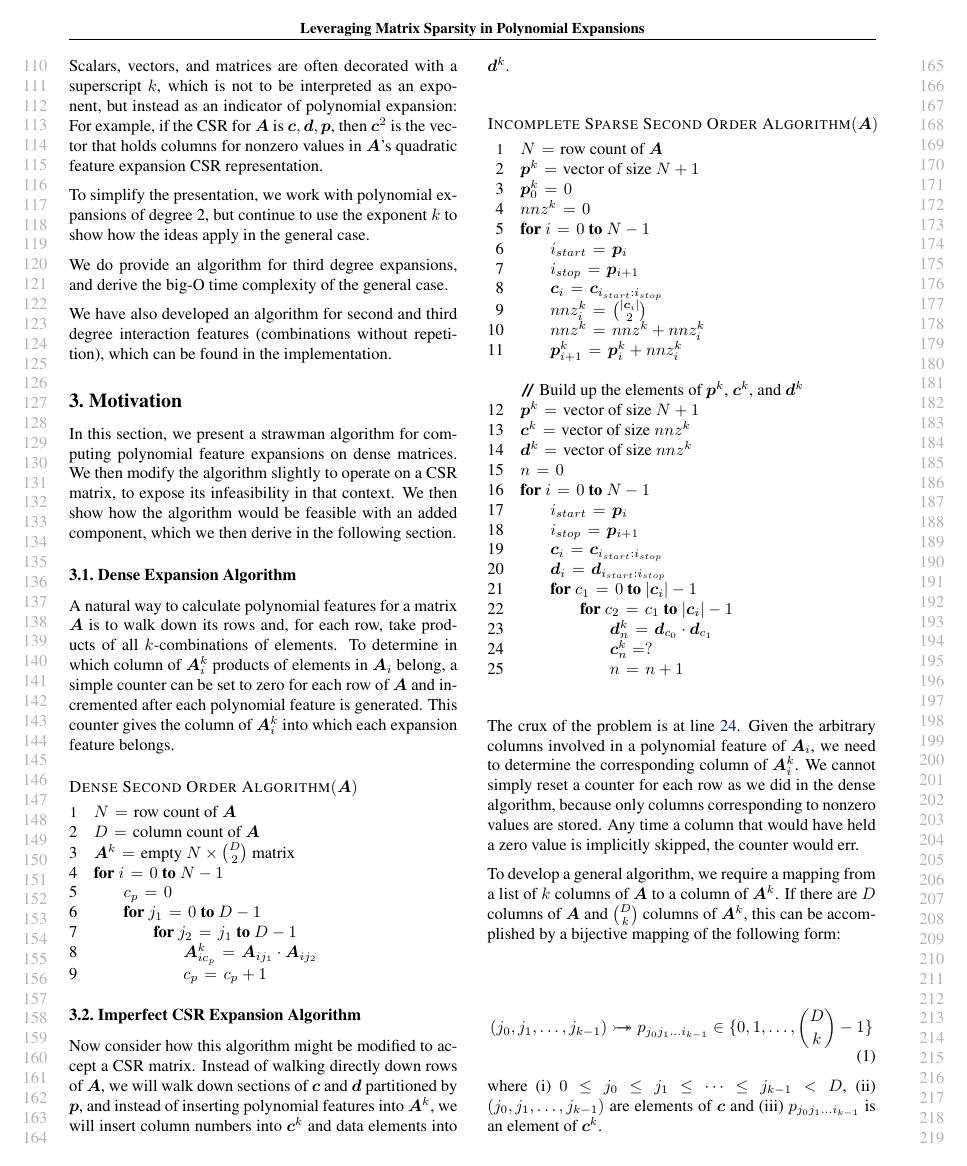
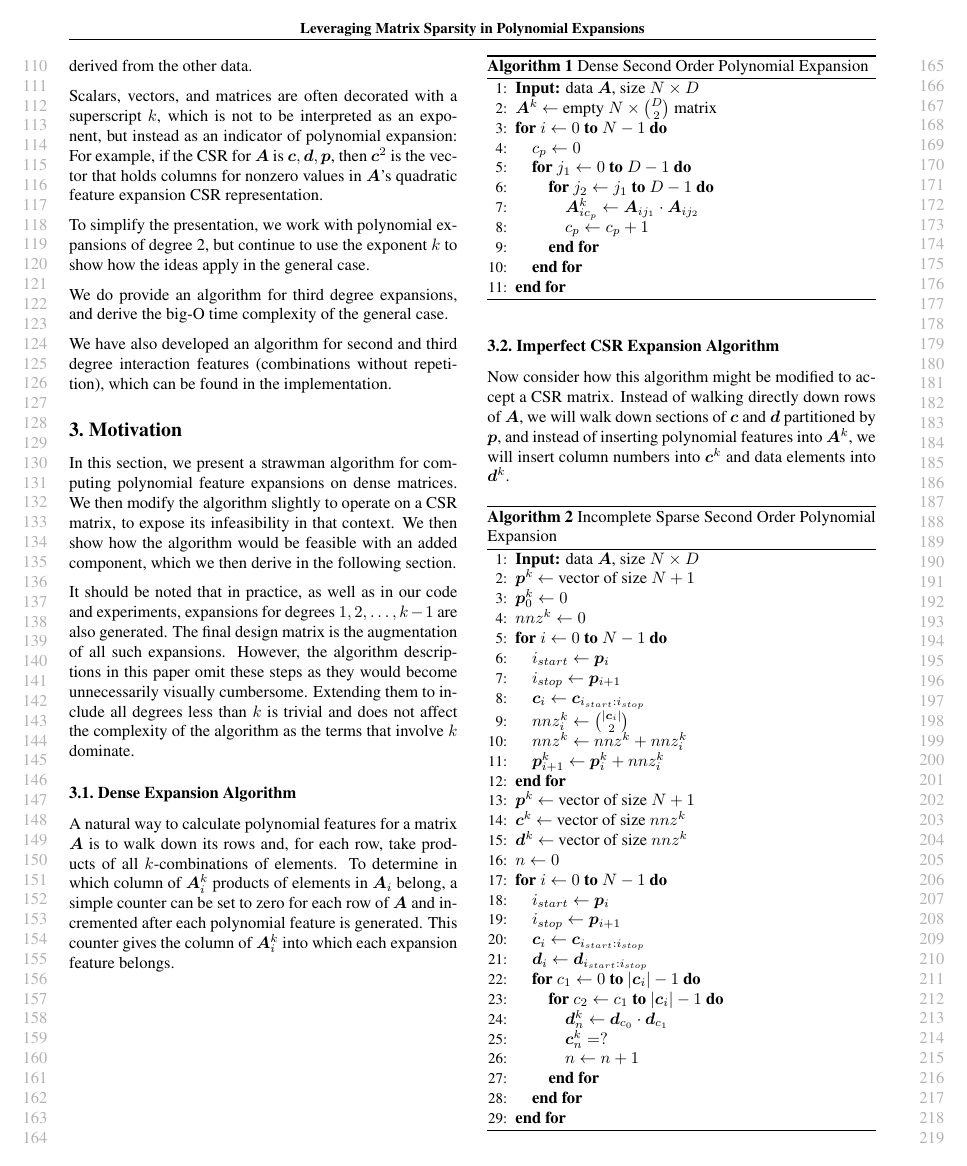
Before and after one commit to AWNystrom/SparseInteraction, a LaTeX paper (paper/Final/sparse_poly_icml.tex): page 2 of 4 before the commit and page 2 of 7 after it. Compiled offline with pdfLaTeX.

Commit message:
almost done

```diff
--- a/paper/Final/sparse_poly_icml.tex
+++ b/paper/Final/sparse_poly_icml.tex
@@ -23,7 +23,6 @@
 
 \usepackage{amssymb}
 \usepackage{bm}
-\usepackage{clrscode3e}
 \usepackage{float}
 \usepackage{footmisc}
 \usepackage{mathtools}
@@ -168,72 +167,78 @@ In this section, we present a strawman algorithm for computing polynomial featur
 We then modify the algorithm  slightly to operate on a CSR matrix, to expose its infeasibility in that context.
 We then show how the algorithm would be feasible with an added component, which we then derive in the following section.
 
+It should be noted that in practice, as well as in our code and experiments, expansions for degrees $1, 2, \dots, k-1$ are also generated.
+The final design matrix is the augmentation of all such expansions.
+However, the algorithm descriptions in this paper omit these steps as they would become unnecessarily visually cumbersome.
+Extending them to include all degrees less than $k$ is trivial and does not affect the complexity of the algorithm as the terms that involve $k$ dominate.
+
 \subsection{Dense Expansion Algorithm}
 A natural way to calculate polynomial features for a matrix $\bm{A}$ is to walk down its rows and, for each row, take products of all $k$-combinations of elements.
 To determine in which column of $\bm{A}^k_i$ products of elements in $\bm{A}_i$ belong, a simple counter can be set to zero for each row of $\bm{A}$ and incremented after each polynomial feature is generated.
 This counter gives the column of $\bm{A}^k_i$ into which each expansion feature belongs.
 
-\begin{codebox}
-\footnotesize
-\Procname{$\proc{Dense Second Order Algorithm}(\bm{A})$}
-    \li $N \gets$ row count of $\bm{A}$
-    \li $D \gets$ column count of $\bm{A}$
-    \li $\bm{A}^k$ $\gets$ empty $N \times \binom{D}{2}$ matrix
-    \li \For $i \gets 0 \To N-1$ \Do
-    \li     $c_p \gets 0$
-    \li     \For $j_1 \gets 0 \To D-1$ \Do
-    \li         \For $j_2 \gets j_1 \To D-1$ \Do
-    \li             $\bm{A}^k_{i{c_p}} \gets \bm{A}_{ij_1} \cdot \bm{A}_{ij_2}$
-    \li             $c_p \gets c_p + 1$
-                \End
-            \End
-       	\End
-\end{codebox}
+\begin{algorithm}[H]
+   \caption{Dense Second Order Polynomial Expansion}
+   \label{alg:Dense-Second-Order-Polynomial-Expansion}
+\begin{algorithmic}[1]
+   \STATE {\bfseries Input:} data $\bm{A}$, size $N \times D$
+   \STATE $\bm{A}^k$ $\gets$ empty $N \times \binom{D}{2}$ matrix
+   \FOR{$i \gets 0$ {\bfseries to} $N-1$}
+      \STATE $c_p \gets 0$
+      \FOR{$j_1 \gets 0$ {\bfseries to} $D-1$}
+          \FOR{$j_2 \gets j_1$ {\bfseries to} $D-1$}
+              \STATE $\bm{A}^k_{i{c_p}} \gets \bm{A}_{ij_1} \cdot \bm{A}_{ij_2}$
+              \STATE $c_p \gets c_p + 1$
+          \ENDFOR
+      \ENDFOR
+   \ENDFOR
+\end{algorithmic}
+\end{algorithm}
 
 \subsection{Imperfect CSR Expansion Algorithm}
 \label{sec:final-algo}
 Now consider how this algorithm might be modified to accept a CSR matrix.
 Instead of walking directly down rows of $\bm{A}$, we will walk down sections of $\bm{c}$ and $\bm{d}$ partitioned by $\bm{p}$, and instead of inserting polynomial features into $\bm{A}^k$, we will insert column numbers into $\bm{c}^k$ and data elements into $\bm{d}^k$.
 
-\begin{codebox}
-\footnotesize
-\Procname{$\proc{Incomplete Sparse Second Order Algorithm}(\bm{A})$}
-    \li $N \gets$ row count of $\bm{A}$
-    \li $\bm{p}^k$ $\gets$ vector of size $N+1$
-    \li $\bm{p}^k_0 \gets 0$
-    \li $nnz^k \gets 0$
-    \li \For $i \gets 0 \To N-1$ \Do
-    \li     $i_{start} \gets \bm{p}_i$
-    \li     $i_{stop} \gets \bm{p}_{i+1}$
-    \li     $\bm{c}_i \gets \bm{c}_{i_{start}:i_{stop}}$
-    \li     $nnz^k_i \gets \binom{|\bm{c}_i|}{2}$ \label{li:row_nnz_count}
-    \li     $nnz^k \gets nnz^k + nnz^k_i$
-    \li     $\bm{p}^k_{i+1} \gets \bm{p}^k_i + nnz^k_i$
-        \End
-    \zi
-    \zi \Comment Build up the elements of $\bm{p}^k$, $\bm{c}^k$, and $\bm{d}^k$
-    \li $\bm{p}^k$ $\gets$ vector of size $N+1$
-    \li $\bm{c}^k$ $\gets$ vector of size $nnz^k$
-    \li $\bm{d}^k$ $\gets$ vector of size $nnz^k$
-    \li $n \gets 0$
-    \li \For $i \gets 0 \To N-1$ \Do
-    \li     $i_{start} \gets \bm{p}_i$
-    \li     $i_{stop} \gets \bm{p}_{i+1}$
-    \li     $\bm{c}_i \gets \bm{c}_{i_{start}:i_{stop}}$
-    \li     $\bm{d}_i \gets \bm{d}_{i_{start}:i_{stop}}$
-    \li     \For $c_1 \gets 0 \To |\bm{c}_i|-1$ \Do
-    \li         \For $c_2 \gets c_1 \To |\bm{c}_i|-1$ \Do
-%    \li             $j_0 \gets \bm{c}_{c_0}$
-%    \li             $j_1 \gets \bm{c}_{c_1}$
-    \li             $\bm{d}^k_{n} \gets \bm{d}_{c_0} \cdot \bm{d}_{c_1}$
-    \li             $\bm{c}^k_{n} = ?$ \label{li:set_ck}
-    \li             $n \gets n + 1$
-                \End
-            \End
-       	\End
-\end{codebox}
+\begin{algorithm}[H]
+   \caption{Incomplete Sparse Second Order Polynomial Expansion}
+   \label{alg:Incomplete-Sparse-Second-Order-Polynomial-Expansion}
+\begin{algorithmic}[1]
+   \STATE {\bfseries Input:} data $\bm{A}$, size $N \times D$
+   \STATE $\bm{p}^k$ $\gets$ vector of size $N+1$
+   \STATE $\bm{p}^k_0 \gets 0$
+   \STATE $nnz^k \gets 0$
+   \FOR{$i \gets 0$ {\bfseries to} $N-1$}
+      \STATE $i_{start} \gets \bm{p}_i$
+      \STATE $i_{stop} \gets \bm{p}_{i+1}$
+      \STATE $\bm{c}_i \gets \bm{c}_{i_{start}:i_{stop}}$
+      \STATE $nnz^k_i \gets \binom{|\bm{c}_i|}{2}$ \label{li:row_nnz_count}
+      \STATE $nnz^k \gets nnz^k + nnz^k_i$
+      \STATE $\bm{p}^k_{i+1} \gets \bm{p}^k_i + nnz^k_i$
+  \ENDFOR
 
-The crux of the problem is at line \ref{li:set_ck}.
+  \STATE $\bm{p}^k$ $\gets$ vector of size $N+1$
+  \STATE $\bm{c}^k$ $\gets$ vector of size $nnz^k$
+  \STATE $\bm{d}^k$ $\gets$ vector of size $nnz^k$
+  \STATE $n \gets 0$
+
+  \FOR {$i \gets 0$ {\bfseries to} $N-1$}
+      \STATE $i_{start} \gets \bm{p}_i$
+      \STATE $i_{stop} \gets \bm{p}_{i+1}$
+      \STATE $\bm{c}_i \gets \bm{c}_{i_{start}:i_{stop}}$
+      \STATE $\bm{d}_i \gets \bm{d}_{i_{start}:i_{stop}}$
+      \FOR {$c_1 \gets 0$ {\bfseries to} $|\bm{c}_i|-1$}
+          \FOR {$c_2 \gets c_1$ {\bfseries to} $|\bm{c}_i|-1$}
+              \STATE $\bm{d}^k_{n} \gets \bm{d}_{c_0} \cdot \bm{d}_{c_1}$
+              \STATE $\bm{c}^k_{n} = ?$ \label{li:set_ck}
+              \STATE $n \gets n + 1$
+          \ENDFOR
+      \ENDFOR
+  \ENDFOR
+\end{algorithmic}
+\end{algorithm}
+
+The crux of the problem is at line 25. %reference wasn't working \ref{li:set_ck}.
 Given the arbitrary columns involved in a polynomial feature of $\bm{A}_i$, we need to determine the corresponding column of $\bm{A}^k_i$.
 We cannot simply reset a counter for each row as we did in the dense algorithm,  because only columns corresponding to nonzero values are stored.
 Any time a column that would have held a zero value is implicitly skipped, the counter would err.
```
Also changed, not shown: paper/Final/sparse_poly_icml.tex (101 more changed lines).
